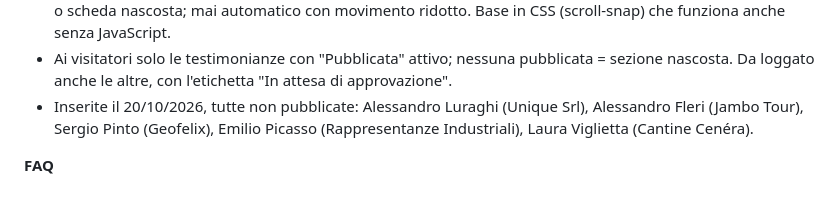
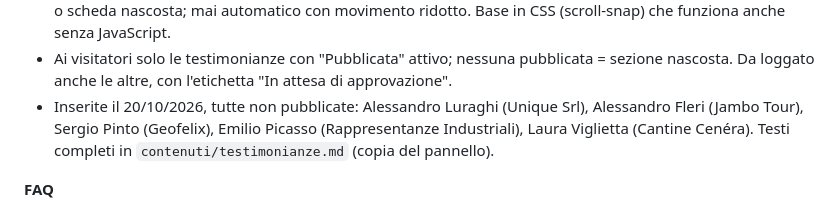
Before and after one commit to Nativo35/nativo-landing, a Markdown page: analisi.md, the part around the change. GitHub-like rendering.

```diff
--- a/analisi.md
+++ b/analisi.md
@@ -576,7 +576,7 @@ Regole: frasi brevi, "tu", il risultato prima della caratteristica (più contatt
 - Titolo: Cosa dicono **[i clienti]** · card con virgolette turchesi, testo, nome in evidenza, ruolo e azienda più piccoli, foto o logo (oppure cerchio con le iniziali nei colori della palette) · CTA: **Inizia anche tu: preventivo gratis**
 - Carosello (dal 20/10/2026): 3 card visibili su desktop, 2 su tablet, 1 su mobile; avanza di una card ogni 6 secondi, con frecce, pallini e pulsante pausa. Si ferma con mouse sopra, focus, tocco, sezione fuori schermo o scheda nascosta; mai automatico con movimento ridotto. Base in CSS (scroll-snap) che funziona anche senza JavaScript.
 - Ai visitatori solo le testimonianze con "Pubblicata" attivo; nessuna pubblicata = sezione nascosta. Da loggato anche le altre, con l'etichetta "In attesa di approvazione".
-- Inserite il 20/10/2026, tutte non pubblicate: Alessandro Luraghi (Unique Srl), Alessandro Fleri (Jambo Tour), Sergio Pinto (Geofelix), Emilio Picasso (Rappresentanze Industriali), Laura Viglietta (Cantine Cenéra).
+- Inserite il 20/10/2026, tutte non pubblicate: Alessandro Luraghi (Unique Srl), Alessandro Fleri (Jambo Tour), Sergio Pinto (Geofelix), Emilio Picasso (Rappresentanze Industriali), Laura Viglietta (Cantine Cenéra). Testi completi in `contenuti/testimonianze.md` (copia del pannello).
 
 **FAQ**
 - Titolo: Hai dei dubbi? **[Ecco le risposte.]** · otto domande dell'analisi con risposte accorciate; prezzi e sconto letti dal pannello.
```
Also changed, not shown: contenuti/testimonianze.md (added, +41 -0 lines).
